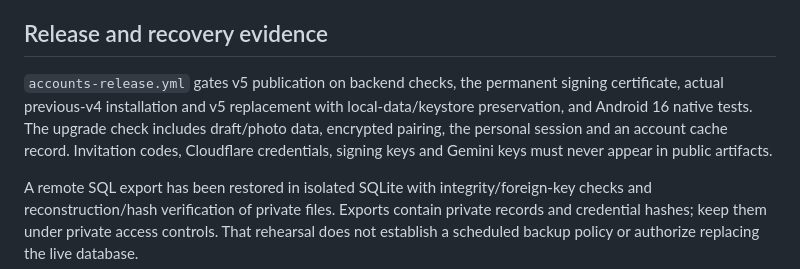
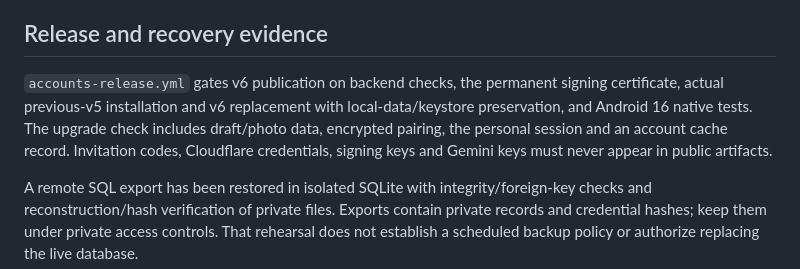
Before and after one commit to orcazen9-png/application-ewaste, a Markdown page: docs/account-demo-operations.md, the part around the change. Rendered like a GitHub page.

```diff
--- a/docs/account-demo-operations.md
+++ b/docs/account-demo-operations.md
@@ -37,7 +37,7 @@ Replace the actor value with the exact existing actor. Reissue validates the cur
 
 ## Release and recovery evidence
 
-`accounts-release.yml` gates v5 publication on backend checks, the permanent signing certificate, actual previous-v4 installation and v5 replacement with local-data/keystore preservation, and Android 16 native tests. The upgrade check includes draft/photo data, encrypted pairing, the personal session and an account cache record. Invitation codes, Cloudflare credentials, signing keys and Gemini keys must never appear in public artifacts.
+`accounts-release.yml` gates v6 publication on backend checks, the permanent signing certificate, actual previous-v5 installation and v6 replacement with local-data/keystore preservation, and Android 16 native tests. The upgrade check includes draft/photo data, encrypted pairing, the personal session and an account cache record. Invitation codes, Cloudflare credentials, signing keys and Gemini keys must never appear in public artifacts.
 
 A remote SQL export has been restored in isolated SQLite with integrity/foreign-key checks and reconstruction/hash verification of private files. Exports contain private records and credential hashes; keep them under private access controls. That rehearsal does not establish a scheduled backup policy or authorize replacing the live database.
 
```
Also changed, not shown: docs/release-workboard.md (+6 -6 lines).
